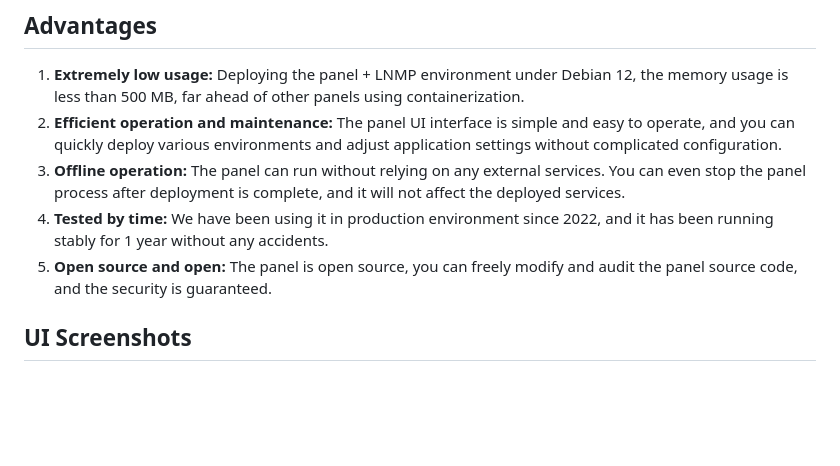
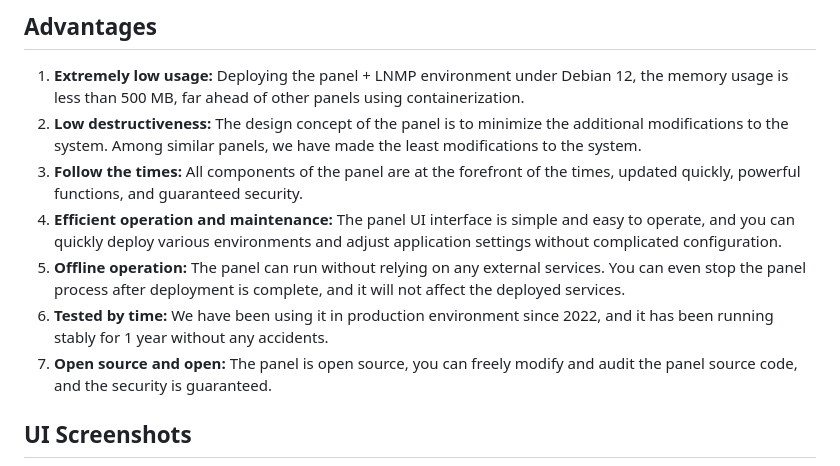
Before and after one commit to TheTNB/panel, a Markdown page: README_EN.md, the part around the change. Drawn GitHub-style; blank space fills up the shorter version.

```diff
--- a/README_EN.md
+++ b/README_EN.md
@@ -20,10 +20,12 @@ Communication QQ group: [12370907](https://jq.qq.com/?_wv=1027&k=I1oJKSTH) | QQ
 ## Advantages
 
 1. **Extremely low usage:** Deploying the panel + LNMP environment under Debian 12, the memory usage is less than 500 MB, far ahead of other panels using containerization.
-2. **Efficient operation and maintenance:** The panel UI interface is simple and easy to operate, and you can quickly deploy various environments and adjust application settings without complicated configuration.
-3. **Offline operation:** The panel can run without relying on any external services. You can even stop the panel process after deployment is complete, and it will not affect the deployed services.
-4. **Tested by time:** We have been using it in production environment since 2022, and it has been running stably for 1 year without any accidents.
-5. **Open source and open:** The panel is open source, you can freely modify and audit the panel source code, and the security is guaranteed.
+2. **Low destructiveness:** The design concept of the panel is to minimize the additional modifications to the system. Among similar panels, we have made the least modifications to the system.
+3. **Follow the times:** All components of the panel are at the forefront of the times, updated quickly, powerful functions, and guaranteed security.
+4. **Efficient operation and maintenance:** The panel UI interface is simple and easy to operate, and you can quickly deploy various environments and adjust application settings without complicated configuration.
+5. **Offline operation:** The panel can run without relying on any external services. You can even stop the panel process after deployment is complete, and it will not affect the deployed services.
+6. **Tested by time:** We have been using it in production environment since 2022, and it has been running stably for 1 year without any accidents.
+7. **Open source and open:** The panel is open source, you can freely modify and audit the panel source code, and the security is guaranteed.
 
 ## UI Screenshots
 
```
Also changed, not shown: README.md (+6 -4 lines).
